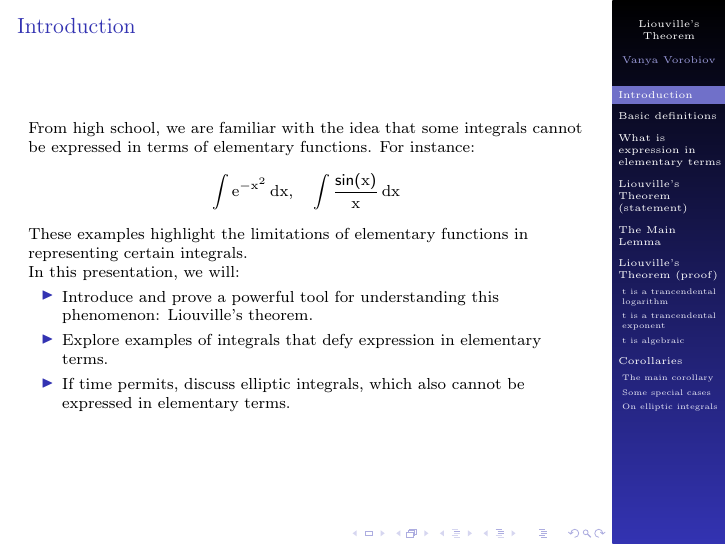
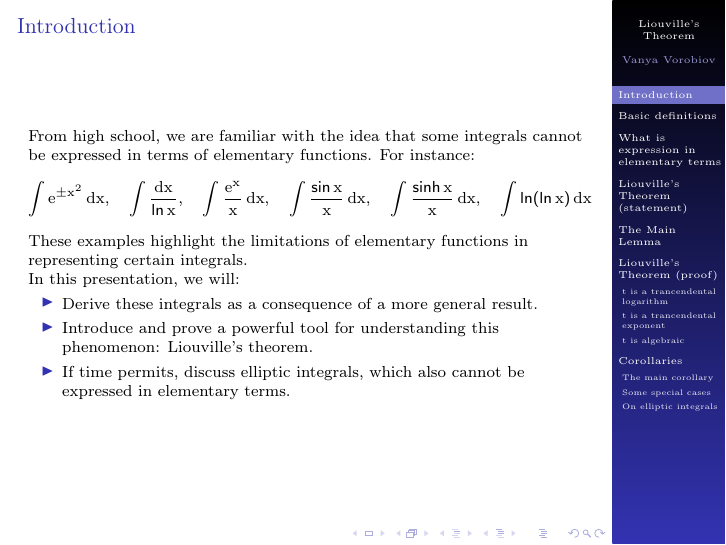
Before and after one commit to v0r0bi0v/LiouvilleTheoremDifferentialAlgebra, LaTeX slides (slides.tex): page 2 of 21. Compiled offline with pdfLaTeX.

Commit message:
AUTO-COMMIT 2025-01-15 03:52:06 MSK +0300

```diff
--- a/slides.tex
+++ b/slides.tex
@@ -60,17 +60,18 @@
 
     \section{Introduction}
     \begin{frame}{Introduction}
+
     From high school, we are familiar with the idea that some integrals cannot be expressed in terms of elementary functions. For instance:
     \[
-        \int e^{-x^2} \, dx, \quad \int \frac{\sin(x)}{x} \, dx
+        \int e^{\pm x^2} \, dx, \quad \int \frac{dx}{\ln x}, \quad \int \frac{e^x}{x} \, dx, \quad \int \frac{\sin x}{x} \, dx, \quad \int \frac{\sinh x}{x} \, dx, \quad \int \ln (\ln x) \, dx
     \]
 
     These examples highlight the limitations of elementary functions in representing certain integrals.
 
     In this presentation, we will:
     \begin{itemize}
+        \item Derive these integrals as a consequence of a more general result.
         \item Introduce and prove a powerful tool for understanding this phenomenon: \textbf{Liouville's theorem}.
-            \item Explore examples of integrals that defy expression in elementary terms.
         \item If time permits, discuss \textbf{elliptic integrals}, which also cannot be expressed in elementary terms.
     \end{itemize}
     \end{frame}
```
Also changed, not shown: pdf/slides.pdf. Lines whose indentation alone changed are shown as unchanged.
